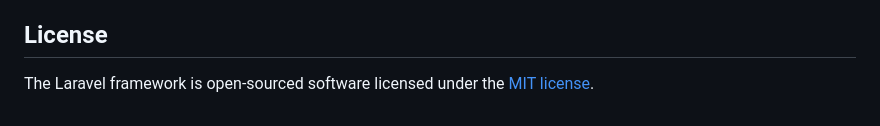
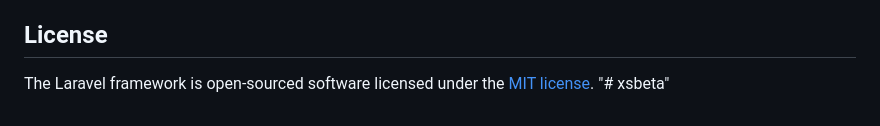
Before and after one commit to ffcastaneda26/xsbeta, a Markdown page: README.md, the part around the change. Rendered like a GitHub page.

Commit message:
Recién creado el proyecto con laravel new

```diff
--- a/README.md
+++ b/README.md
@@ -64,3 +64,4 @@ If you discover a security vulnerability within Laravel, please send an e-mail t
 ## License
 
 The Laravel framework is open-sourced software licensed under the [MIT license](https://opensource.org/licenses/MIT).
+"# xsbeta"
```
